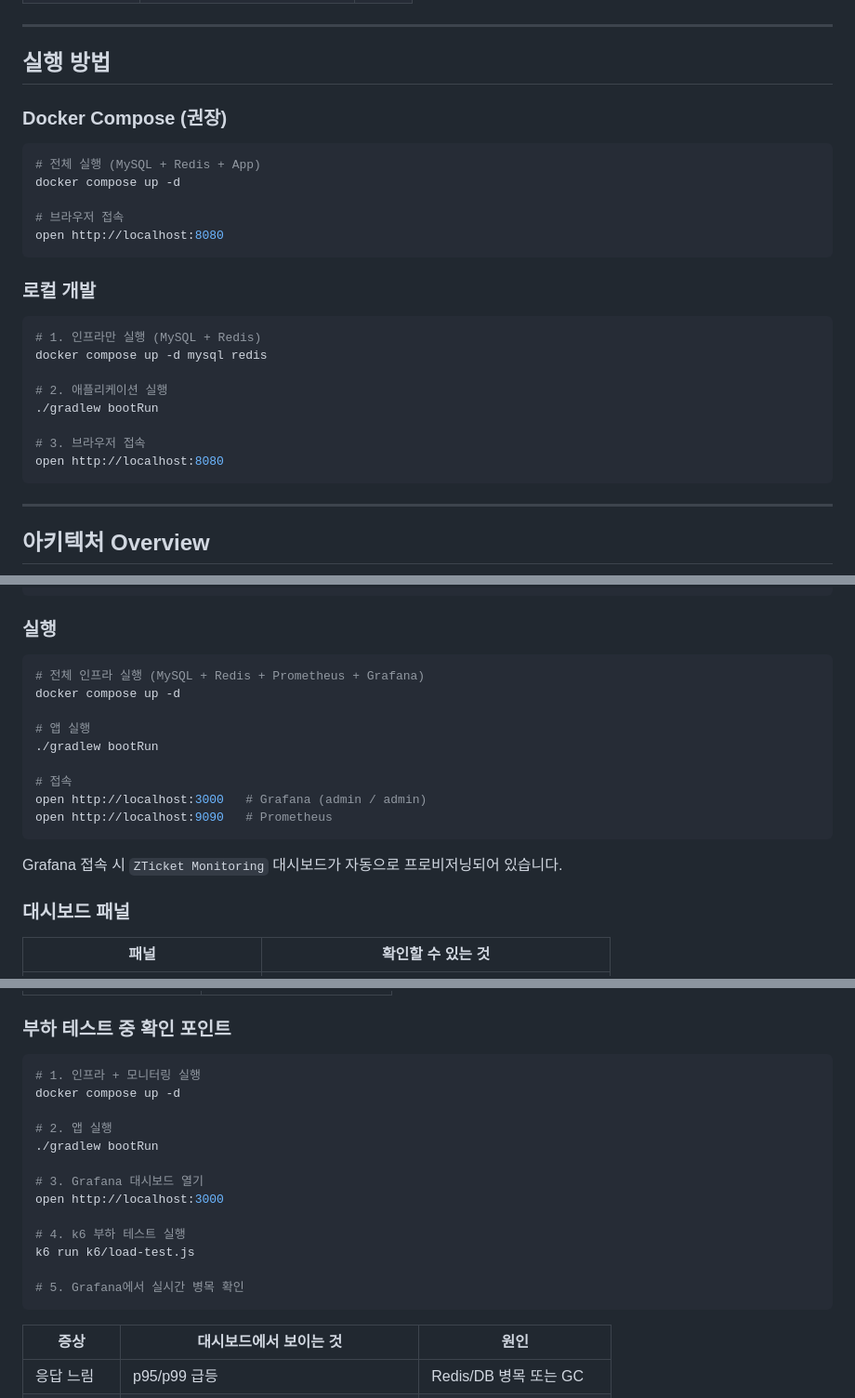
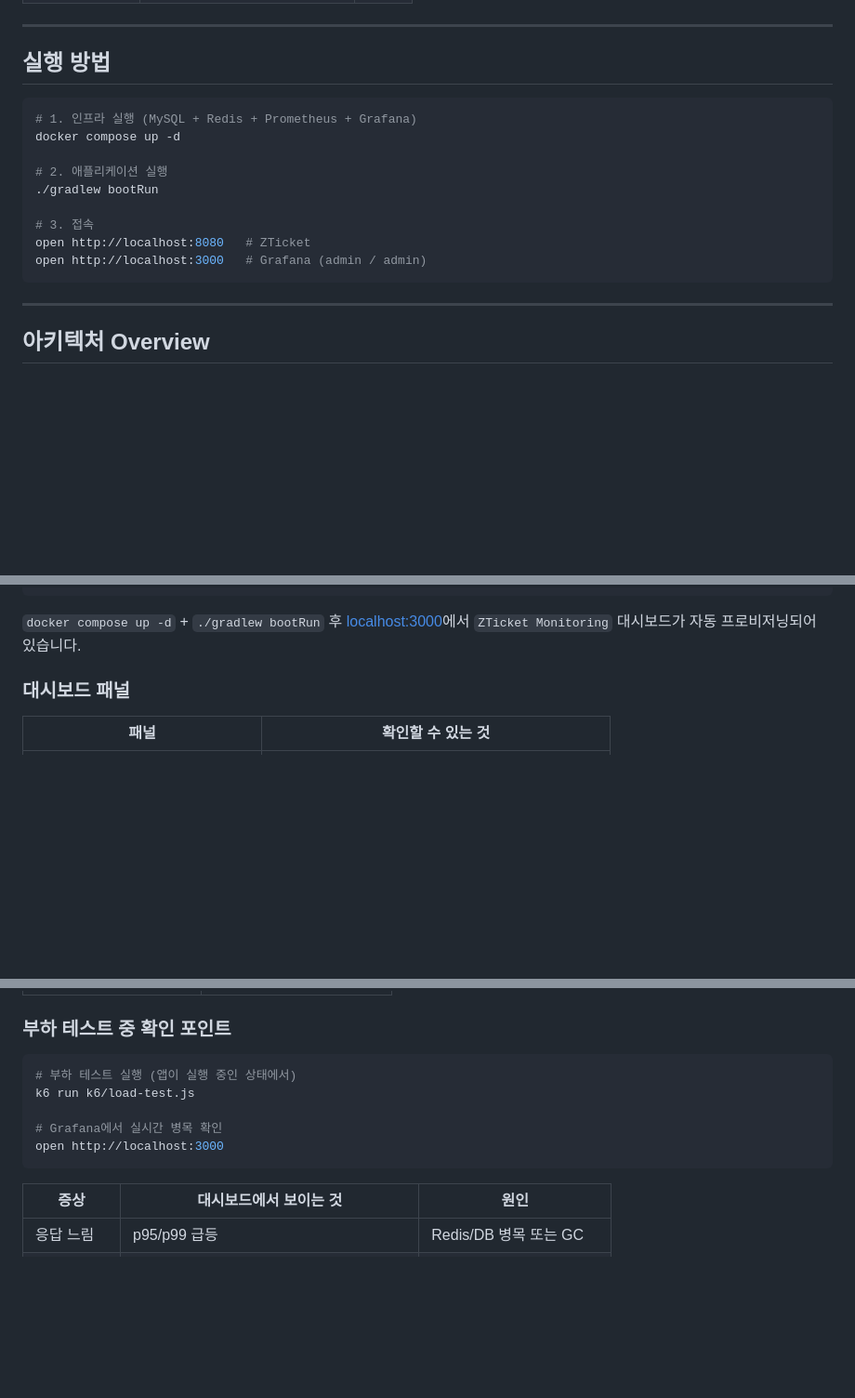
Before and after one commit to irnd04/zticket, a Markdown page: README.md, 3 parts joined by grey strips. Shown at 93% size. Rendered like a GitHub page; blank space fills up the shorter version.

Commit message:
docs: README 실행 방법 통합 및 중복 제거
Docker Compose + 로컬 개발 이중 구조를 하나로 통합하고,
모니터링/부하테스트 섹션의 중복 실행 명령을 정리한다.

Co-Authored-By: Claude Opus 4.6 <noreply@anthropic.com>

````diff
--- a/README.md
+++ b/README.md
@@ -40,27 +40,16 @@ Redis 기반 대기열과 2-Phase 상태 전이 + 동기화 워커를 통해
 
 ## 실행 방법
 
-### Docker Compose (권장)
-
 ```bash
-# 전체 실행 (MySQL + Redis + App)
+# 1. 인프라 실행 (MySQL + Redis + Prometheus + Grafana)
 docker compose up -d
-
-# 브라우저 접속
-open http://localhost:8080
-```
-
-### 로컬 개발
-
-```bash
-# 1. 인프라만 실행 (MySQL + Redis)
-docker compose up -d mysql redis
 
 # 2. 애플리케이션 실행
 ./gradlew bootRun
 
-# 3. 브라우저 접속
-open http://localhost:8080
+# 3. 접속
+open http://localhost:8080   # ZTicket
+open http://localhost:3000   # Grafana (admin / admin)
 ```
 
 ---
@@ -706,21 +695,7 @@ Prometheus (:9090)
 Grafana (:3000)  →  ZTicket 대시보드 (자동 프로비저닝)
 ```
 
-### 실행
-
-```bash
-# 전체 인프라 실행 (MySQL + Redis + Prometheus + Grafana)
-docker compose up -d
-
-# 앱 실행
-./gradlew bootRun
-
-# 접속
-open http://localhost:3000   # Grafana (admin / admin)
-open http://localhost:9090   # Prometheus
-```
-
-Grafana 접속 시 `ZTicket Monitoring` 대시보드가 자동으로 프로비저닝되어 있습니다.
+`docker compose up -d` + `./gradlew bootRun` 후 [localhost:3000](http://localhost:3000)에서 `ZTicket Monitoring` 대시보드가 자동 프로비저닝되어 있습니다.
 
 ### 대시보드 패널
 
@@ -750,19 +725,11 @@ Grafana 접속 시 `ZTicket Monitoring` 대시보드가 자동으로 프로비
 ### 부하 테스트 중 확인 포인트
 
 ```bash
-# 1. 인프라 + 모니터링 실행
-docker compose up -d
-
-# 2. 앱 실행
-./gradlew bootRun
-
-# 3. Grafana 대시보드 열기
-open http://localhost:3000
-
-# 4. k6 부하 테스트 실행
+# 부하 테스트 실행 (앱이 실행 중인 상태에서)
 k6 run k6/load-test.js
 
-# 5. Grafana에서 실시간 병목 확인
+# Grafana에서 실시간 병목 확인
+open http://localhost:3000
 ```
 
 | 증상 | 대시보드에서 보이는 것 | 원인 |
````
